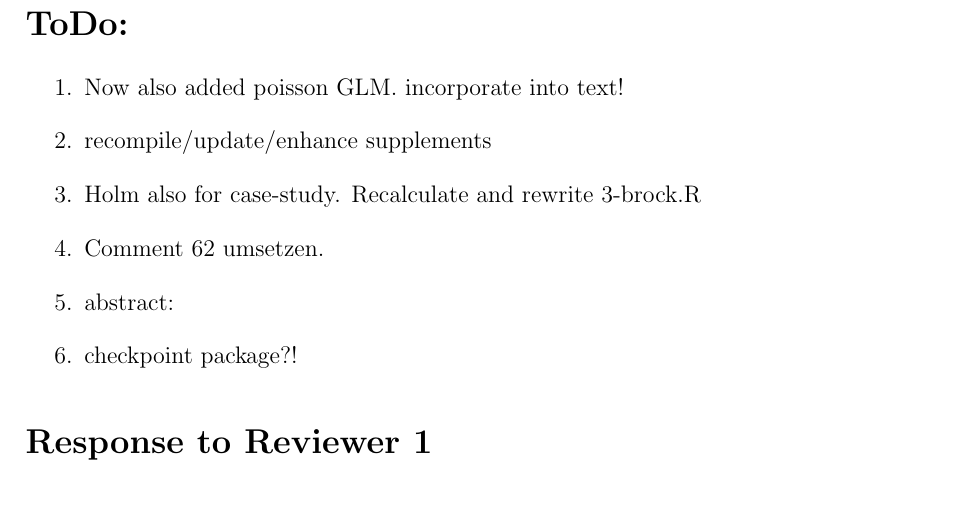
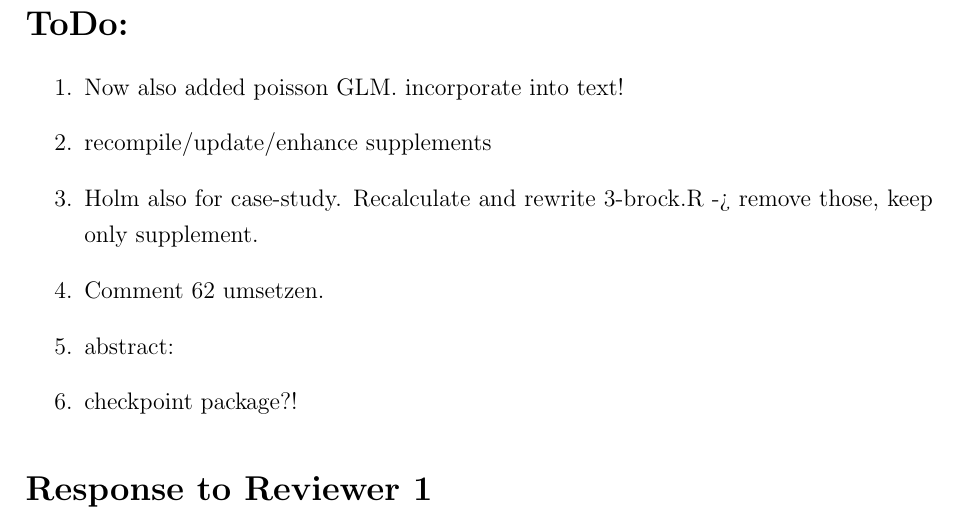
Before and after one commit to eduardszoecs/usetheglm, a LaTeX document (manuscript/revision/response/reponse.tex): part of page 2 of 16, cut so that both start at the same text, the shorter picture padded with empty space. Compiled offline with pdfLaTeX.

```diff
--- a/manuscript/revision/response/reponse.tex
+++ b/manuscript/revision/response/reponse.tex
@@ -76,7 +76,7 @@
 \begin{enumerate}
 	\item Now also added poisson GLM. incorporate into text!
 	\item recompile/update/enhance supplements
-	\item Holm also for case-study. Recalculate and rewrite 3-brock.R
+	\item Holm also for case-study. Recalculate and rewrite 3-brock.R -> remove those, keep only supplement.
 	\item Comment 62 umsetzen.
 	\item abstract:
 	\item checkpoint package?!
```
Also changed, not shown: Readme.md, manuscript/revision/response/reponse.pdf, manuscript/revision/response/reponse.tex (2 more changed lines), 3 other files.
